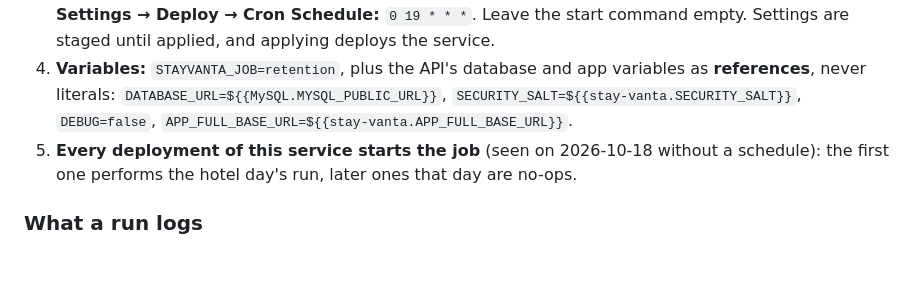
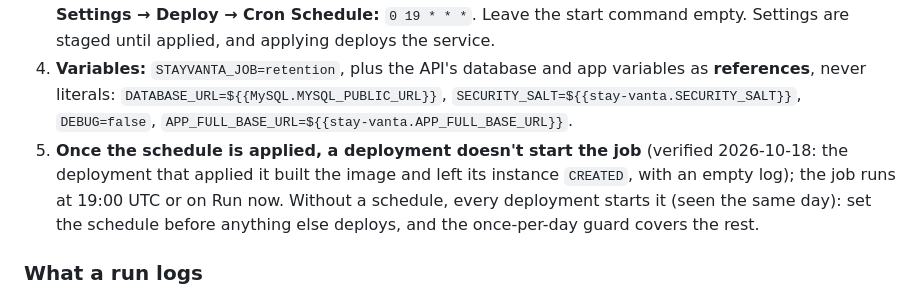
Before and after one commit to alleth/stay-vanta, a Markdown page: DEPLOYMENT.md, the part around the change. Drawn GitHub-style; blank space fills up the shorter version.

Commit message:
docs(deploy): a scheduled retention service doesn't start the job on deploy (verified on staging)
Co-Authored-By: Claude Opus 5.5 <noreply@anthropic.com>

```diff
--- a/DEPLOYMENT.md
+++ b/DEPLOYMENT.md
@@ -223,8 +223,11 @@ actually stopped the duplicate seen on 2026-10-18 (two deployments, each running
    **references**, never literals: `DATABASE_URL=${{MySQL.MYSQL_PUBLIC_URL}}`,
    `SECURITY_SALT=${{stay-vanta.SECURITY_SALT}}`, `DEBUG=false`,
    `APP_FULL_BASE_URL=${{stay-vanta.APP_FULL_BASE_URL}}`.
-5. **Every deployment of this service starts the job** (seen on 2026-10-18 without a schedule): the
-   first one performs the hotel day's run, later ones that day are no-ops.
+5. **Once the schedule is applied, a deployment doesn't start the job** (verified 2026-10-18: the
+   deployment that applied it built the image and left its instance `CREATED`, with an empty log);
+   the job runs at 19:00 UTC or on Run now. Without a schedule, every deployment starts it (seen the
+   same day): set the schedule before anything else deploys, and the once-per-day guard covers the
+   rest.
 
 ### What a run logs
 
```
